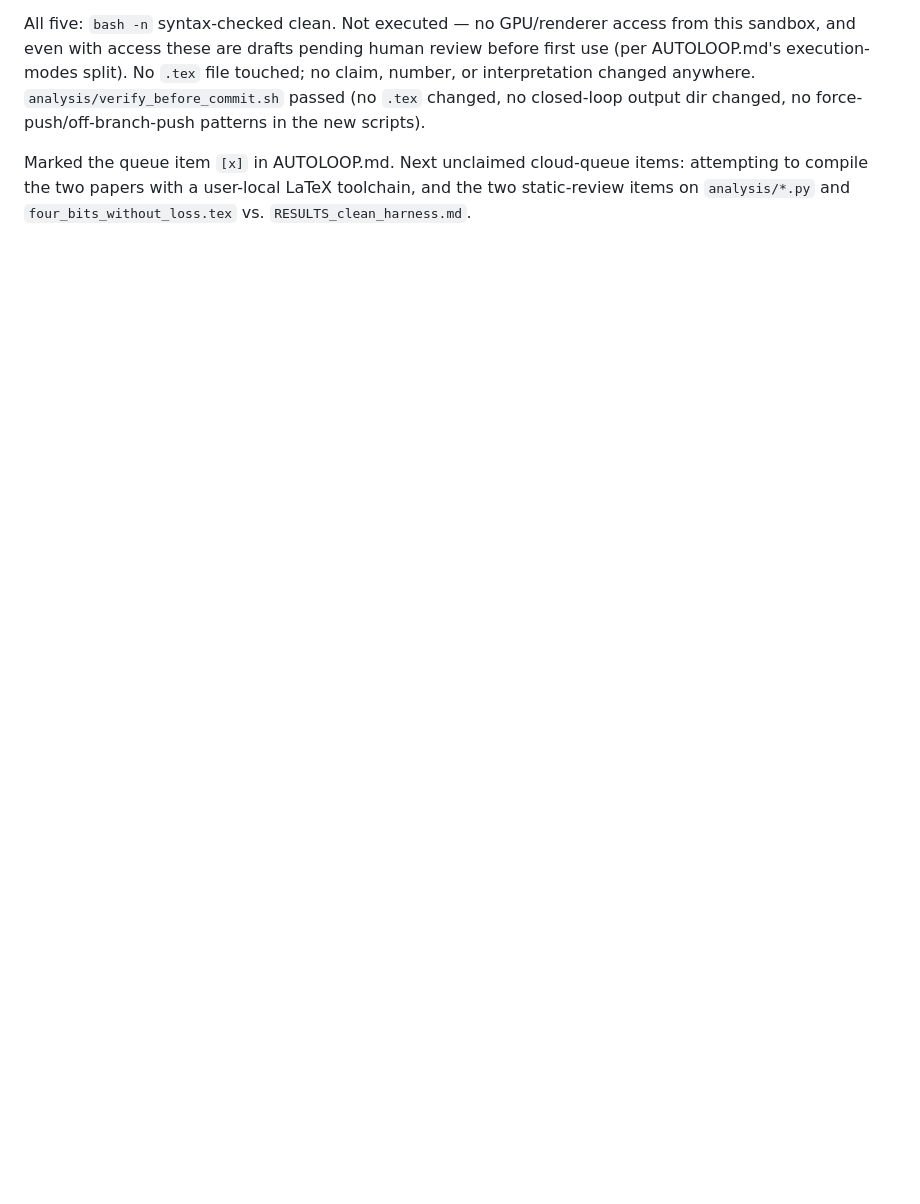
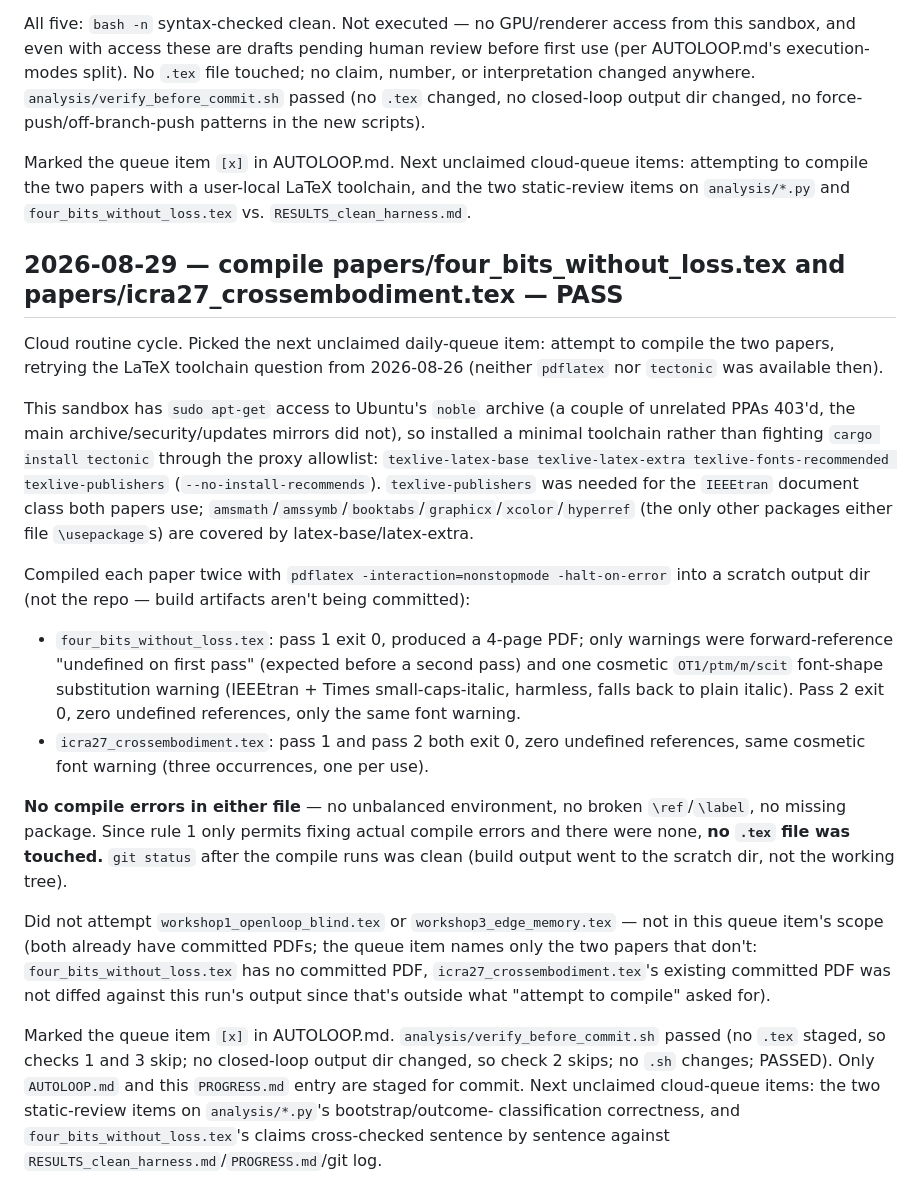
Before and after one commit to Omega1029/DrivingVLA, a Markdown page: PROGRESS.md, the part around the change. Rendered like a GitHub page; blank space fills up the shorter version.

Commit message:
autoloop: confirm both papers compile cleanly with pdflatex
Installed a minimal texlive toolchain (latex-base, latex-extra,
fonts-recommended, publishers for IEEEtran) and compiled
papers/four_bits_without_loss.tex and papers/icra27_crossembodiment.tex
twice each. Both exit 0 with zero undefined references; only cosmetic
font-shape warnings. No compile errors found, so no .tex content changed.

```diff
--- a/PROGRESS.md
+++ b/PROGRESS.md
@@ -145,3 +145,46 @@ output dir changed, no force-push/off-branch-push patterns in the new scripts).
 Marked the queue item `[x]` in AUTOLOOP.md. Next unclaimed cloud-queue items: attempting to
 compile the two papers with a user-local LaTeX toolchain, and the two static-review items on
 `analysis/*.py` and `four_bits_without_loss.tex` vs. `RESULTS_clean_harness.md`.
+
+## 2026-08-29 — compile papers/four_bits_without_loss.tex and papers/icra27_crossembodiment.tex — PASS
+
+Cloud routine cycle. Picked the next unclaimed daily-queue item: attempt to compile the two
+papers, retrying the LaTeX toolchain question from 2026-08-26 (neither `pdflatex` nor `tectonic`
+was available then).
+
+This sandbox has `sudo apt-get` access to Ubuntu's `noble` archive (a couple of unrelated PPAs
+403'd, the main archive/security/updates mirrors did not), so installed a minimal toolchain
+rather than fighting `cargo install tectonic` through the proxy allowlist:
+`texlive-latex-base texlive-latex-extra texlive-fonts-recommended texlive-publishers`
+(`--no-install-recommends`). `texlive-publishers` was needed for the `IEEEtran` document class
+both papers use; `amsmath`/`amssymb`/`booktabs`/`graphicx`/`xcolor`/`hyperref` (the only other
+packages either file `\usepackage`s) are covered by latex-base/latex-extra.
+
+Compiled each paper twice with `pdflatex -interaction=nonstopmode -halt-on-error` into a scratch
+output dir (not the repo — build artifacts aren't being committed):
+
+- `four_bits_without_loss.tex`: pass 1 exit 0, produced a 4-page PDF; only warnings were
+  forward-reference "undefined on first pass" (expected before a second pass) and one cosmetic
+  `OT1/ptm/m/scit` font-shape substitution warning (IEEEtran + Times small-caps-italic, harmless,
+  falls back to plain italic). Pass 2 exit 0, zero undefined references, only the same font
+  warning.
+- `icra27_crossembodiment.tex`: pass 1 and pass 2 both exit 0, zero undefined references, same
+  cosmetic font warning (three occurrences, one per use).
+
+**No compile errors in either file** — no unbalanced environment, no broken `\ref`/`\label`, no
+missing package. Since rule 1 only permits fixing actual compile errors and there were none, **no
+`.tex` file was touched.** `git status` after the compile runs was clean (build output went to
+the scratch dir, not the working tree).
+
+Did not attempt `workshop1_openloop_blind.tex` or `workshop3_edge_memory.tex` — not in this
+queue item's scope (both already have committed PDFs; the queue item names only the two papers
+that don't: `four_bits_without_loss.tex` has no committed PDF, `icra27_crossembodiment.tex`'s
+existing committed PDF was not diffed against this run's output since that's outside what "attempt
+to compile" asked for).
+
+Marked the queue item `[x]` in AUTOLOOP.md. `analysis/verify_before_commit.sh` passed (no `.tex`
+staged, so checks 1 and 3 skip; no closed-loop output dir changed, so check 2 skips; no `.sh`
+changes; PASSED). Only `AUTOLOOP.md` and this `PROGRESS.md` entry are staged for commit. Next
+unclaimed cloud-queue items: the two static-review items on `analysis/*.py`'s bootstrap/outcome-
+classification correctness, and `four_bits_without_loss.tex`'s claims cross-checked sentence by
+sentence against `RESULTS_clean_harness.md`/`PROGRESS.md`/git log.
```
Also changed, not shown: AUTOLOOP.md (+6 -4 lines).
